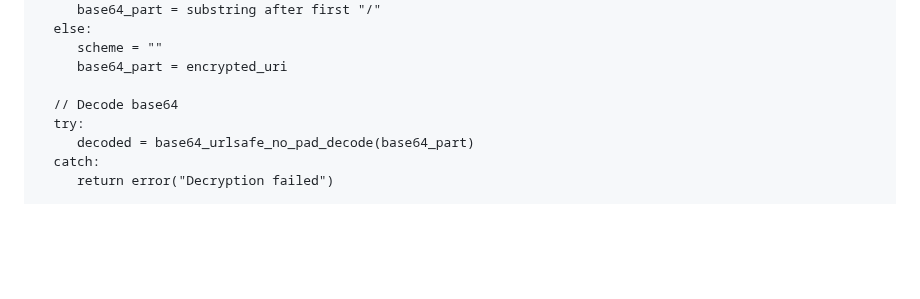
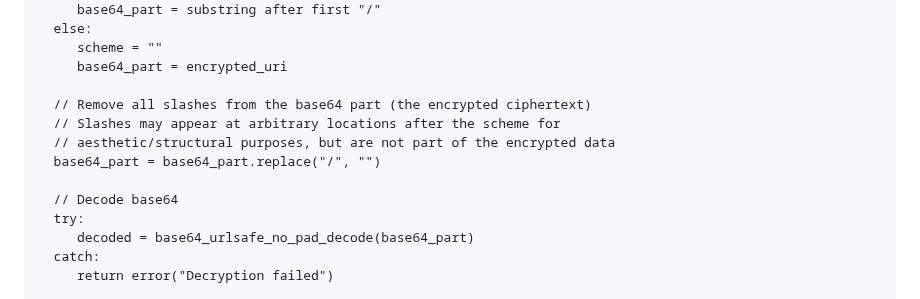
Before and after one commit to ipcrypt-std/draft-denis-uricrypt, a Markdown page: draft-denis-uricrypt.md, the part around one of its changes. Rendered like a GitHub page; blank space fills up the shorter version.

```diff
--- a/draft-denis-uricrypt.md
+++ b/draft-denis-uricrypt.md
@@ -946,6 +962,11 @@ function uricrypt_decrypt(secret_key, context, encrypted_uri):
      scheme = ""
      base64_part = encrypted_uri
 
+  // Remove all slashes from the base64 part (the encrypted ciphertext)
+  // Slashes may appear at arbitrary locations after the scheme for
+  // aesthetic/structural purposes, but are not part of the encrypted data
+  base64_part = base64_part.replace("/", "")
+
   // Decode base64
   try:
      decoded = base64_urlsafe_no_pad_decode(base64_part)
```
Also changed, not shown: other parts of draft-denis-uricrypt.md (+23 -7 lines).
